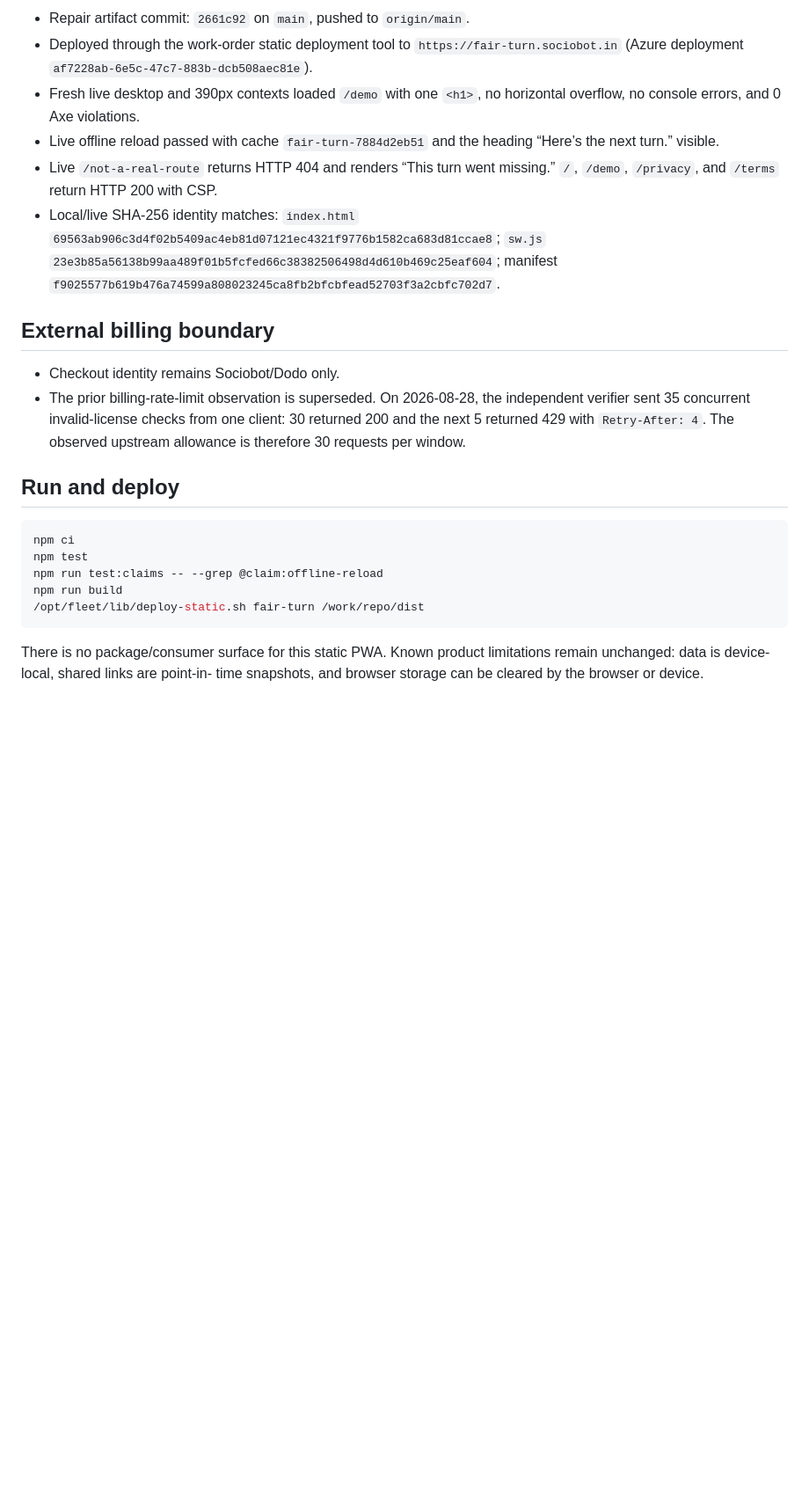
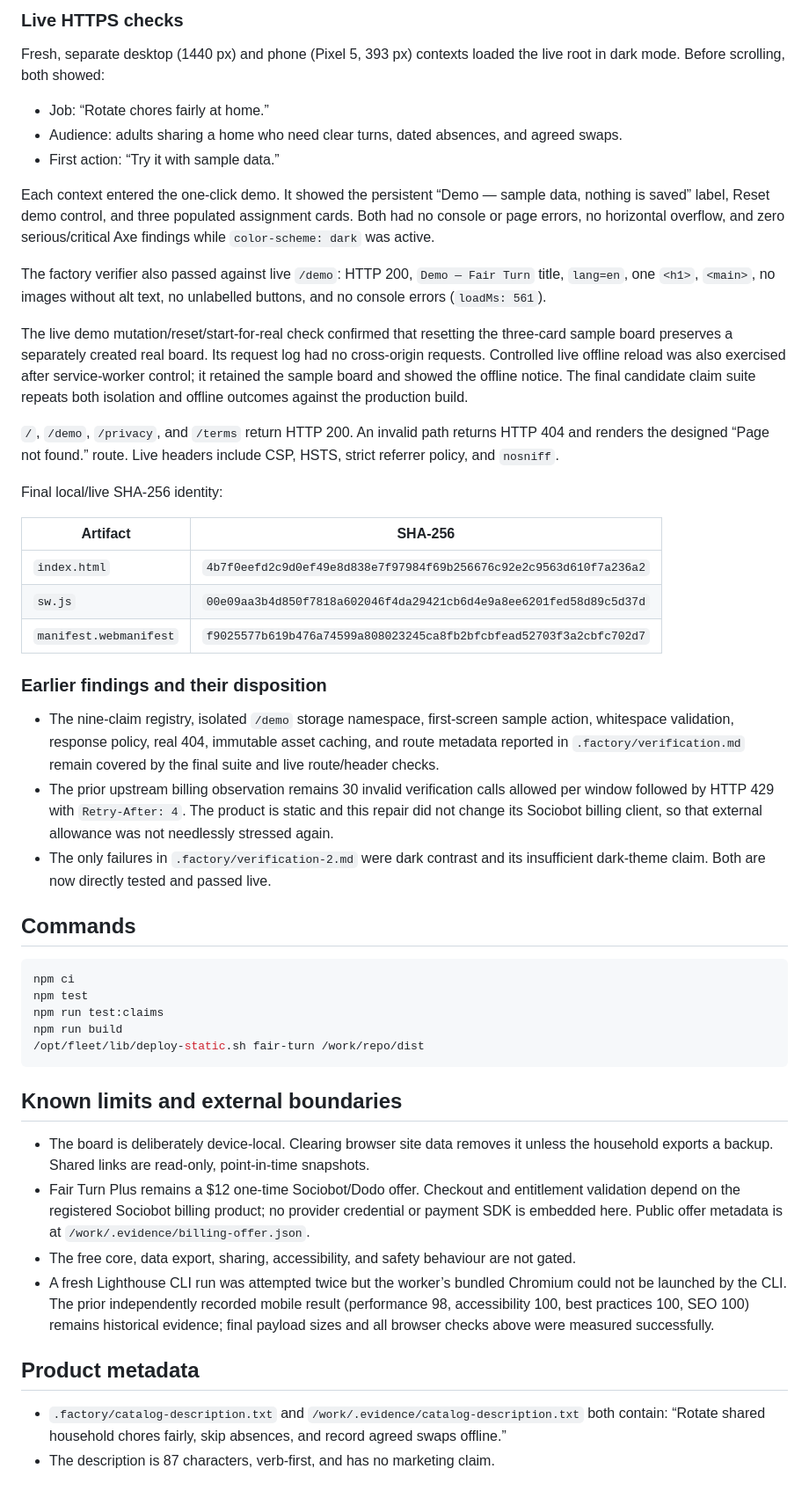
Before and after one commit to B-Divyesh/sf-fair-turn, a Markdown page: .factory/handoff.md, the part around one of its changes. Shown at 88% size. Rendered like a GitHub page; blank space fills up the shorter version.

Commit message:
docs: record dark mode repair verification

````diff
--- a/.factory/handoff.md
+++ b/.factory/handoff.md
@@ -86,37 +49,85 @@ insufficient: it toggles dark preference back to light before running Axe.
 
-- Repair artifact commit: `2661c92` on `main`, pushed to `origin/main`.
-- Deployed through the work-order static deployment tool to
-  `https://fair-turn.sociobot.in` (Azure deployment
-  `af7228ab-6e5c-47c7-883b-dcb508aec81e`).
-- Fresh live desktop and 390px contexts loaded `/demo` with one `<h1>`, no
-  horizontal overflow, no console errors, and 0 Axe violations.
-- Live offline reload passed with cache `fair-turn-7884d2eb51` and the heading
-  “Here’s the next turn.” visible.
-- Live `/not-a-real-route` returns HTTP 404 and renders “This turn went
-  missing.” `/`, `/demo`, `/privacy`, and `/terms` return HTTP 200 with CSP.
-- Local/live SHA-256 identity matches: `index.html`
-  `69563ab906c3d4f02b5409ac4eb81d07121ec4321f9776b1582ca683d81ccae8`;
-  `sw.js` `23e3b85a56138b99aa489f01b5fcfed66c38382506498d4d610b469c25eaf604`;
-  manifest `f9025577b619b476a74599a808023245ca8fb2bfcbfead52703f3a2cbfc702d7`.
+### Live HTTPS checks
 
-## External billing boundary
+Fresh, separate desktop (1440 px) and phone (Pixel 5, 393 px) contexts loaded
+the live root in dark mode. Before scrolling, both showed:
 
-- Checkout identity remains Sociobot/Dodo only.
-- The prior billing-rate-limit observation is superseded. On 2026-08-28, the
-  independent verifier sent 35 concurrent invalid-license checks from one
-  client: 30 returned 200 and the next 5 returned 429 with `Retry-After: 4`.
-  The observed upstream allowance is therefore 30 requests per window.
+- Job: “Rotate chores fairly at home.”
+- Audience: adults sharing a home who need clear turns, dated absences, and
+  agreed swaps.
+- First action: “Try it with sample data.”
 
-## Run and deploy
+Each context entered the one-click demo. It showed the persistent “Demo —
+sample data, nothing is saved” label, Reset demo control, and three populated
+assignment cards. Both had no console or page errors, no horizontal overflow,
+and zero serious/critical Axe findings while `color-scheme: dark` was active.
+
+The factory verifier also passed against live `/demo`: HTTP 200, `Demo — Fair
+Turn` title, `lang=en`, one `<h1>`, `<main>`, no images without alt text, no
+unlabelled buttons, and no console errors (`loadMs: 561`).
+
+The live demo mutation/reset/start-for-real check confirmed that resetting the
+three-card sample board preserves a separately created real board. Its request
+log had no cross-origin requests. Controlled live offline reload was also
+exercised after service-worker control; it retained the sample board and
+showed the offline notice. The final candidate claim suite repeats both
+isolation and offline outcomes against the production build.
+
+`/`, `/demo`, `/privacy`, and `/terms` return HTTP 200. An invalid path returns
+HTTP 404 and renders the designed “Page not found.” route. Live headers include
+CSP, HSTS, strict referrer policy, and `nosniff`.
+
+Final local/live SHA-256 identity:
+
+| Artifact | SHA-256 |
+| --- | --- |
+| `index.html` | `4b7f0eefd2c9d0ef49e8d838e7f97984f69b256676c92e2c9563d610f7a236a2` |
+| `sw.js` | `00e09aa3b4d850f7818a602046f4da29421cb6d4e9a8ee6201fed58d89c5d37d` |
+| `manifest.webmanifest` | `f9025577b619b476a74599a808023245ca8fb2bfcbfead52703f3a2cbfc702d7` |
+
+### Earlier findings and their disposition
+
+- The nine-claim registry, isolated `/demo` storage namespace, first-screen
+  sample action, whitespace validation, response policy, real 404, immutable
+  asset caching, and route metadata reported in `.factory/verification.md`
+  remain covered by the final suite and live route/header checks.
+- The prior upstream billing observation remains 30 invalid verification calls
+  allowed per window followed by HTTP 429 with `Retry-After: 4`. The product is
+  static and this repair did not change its Sociobot billing client, so that
+  external allowance was not needlessly stressed again.
+- The only failures in `.factory/verification-2.md` were dark contrast and its
+  insufficient dark-theme claim. Both are now directly tested and passed live.
+
+## Commands
 
 ```sh
 npm ci
 npm test
-npm run test:claims -- --grep @claim:offline-reload
+npm run test:claims
 npm run build
 /opt/fleet/lib/deploy-static.sh fair-turn /work/repo/dist
 ```
 
-There is no package/consumer surface for this static PWA. Known product
-limitations remain unchanged: data is device-local, shared links are point-in-
-time snapshots, and browser storage can be cleared by the browser or device.
+## Known limits and external boundaries
+
+- The board is deliberately device-local. Clearing browser site data removes
+  it unless the household exports a backup. Shared links are read-only,
+  point-in-time snapshots.
+- Fair Turn Plus remains a $12 one-time Sociobot/Dodo offer. Checkout and
+  entitlement validation depend on the registered Sociobot billing product;
+  no provider credential or payment SDK is embedded here. Public offer metadata
+  is at `/work/.evidence/billing-offer.json`.
+- The free core, data export, sharing, accessibility, and safety behaviour are
+  not gated.
+- A fresh Lighthouse CLI run was attempted twice but the worker’s bundled
+  Chromium could not be launched by the CLI. The prior independently recorded
+  mobile result (performance 98, accessibility 100, best practices 100, SEO
+  100) remains historical evidence; final payload sizes and all browser checks
+  above were measured successfully.
+
+## Product metadata
+
+- `.factory/catalog-description.txt` and
+  `/work/.evidence/catalog-description.txt` both contain: “Rotate shared
+  household chores fairly, skip absences, and record agreed swaps offline.”
+- The description is 87 characters, verb-first, and has no marketing claim.
````
Also changed, not shown: other parts of .factory/handoff.md (+38 -75 lines).
